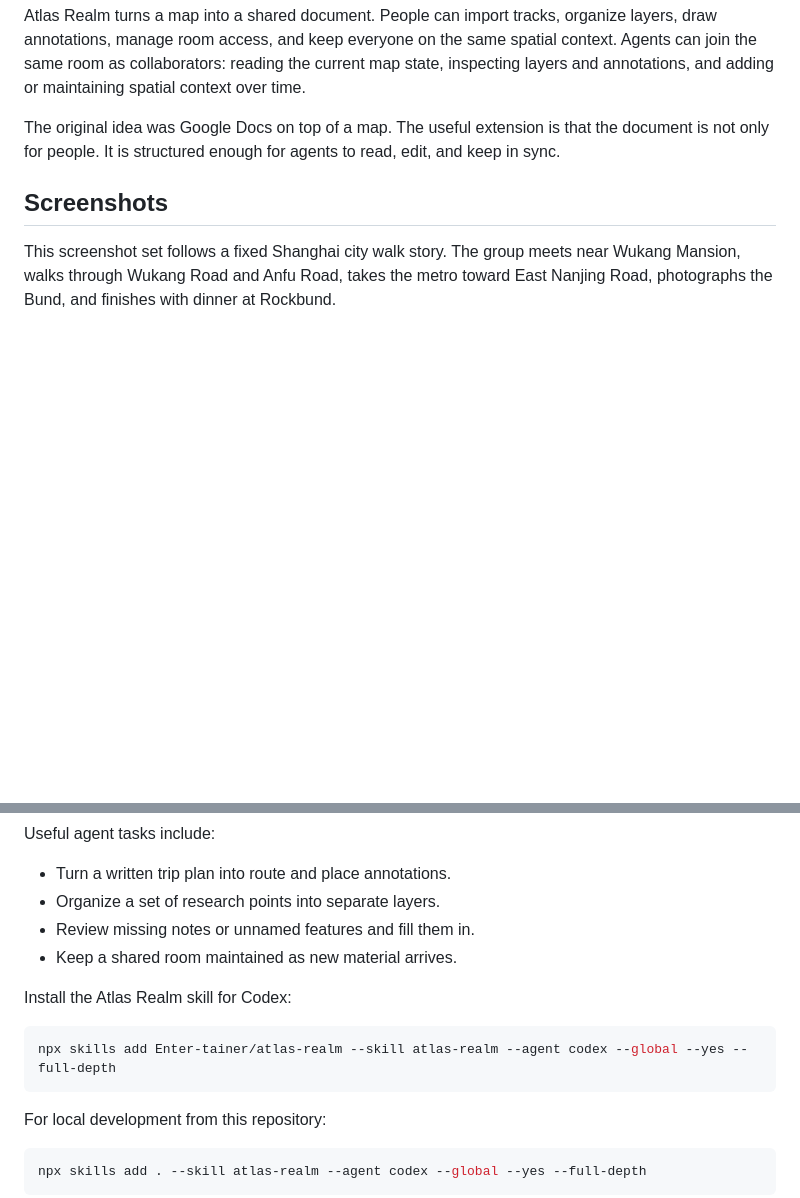
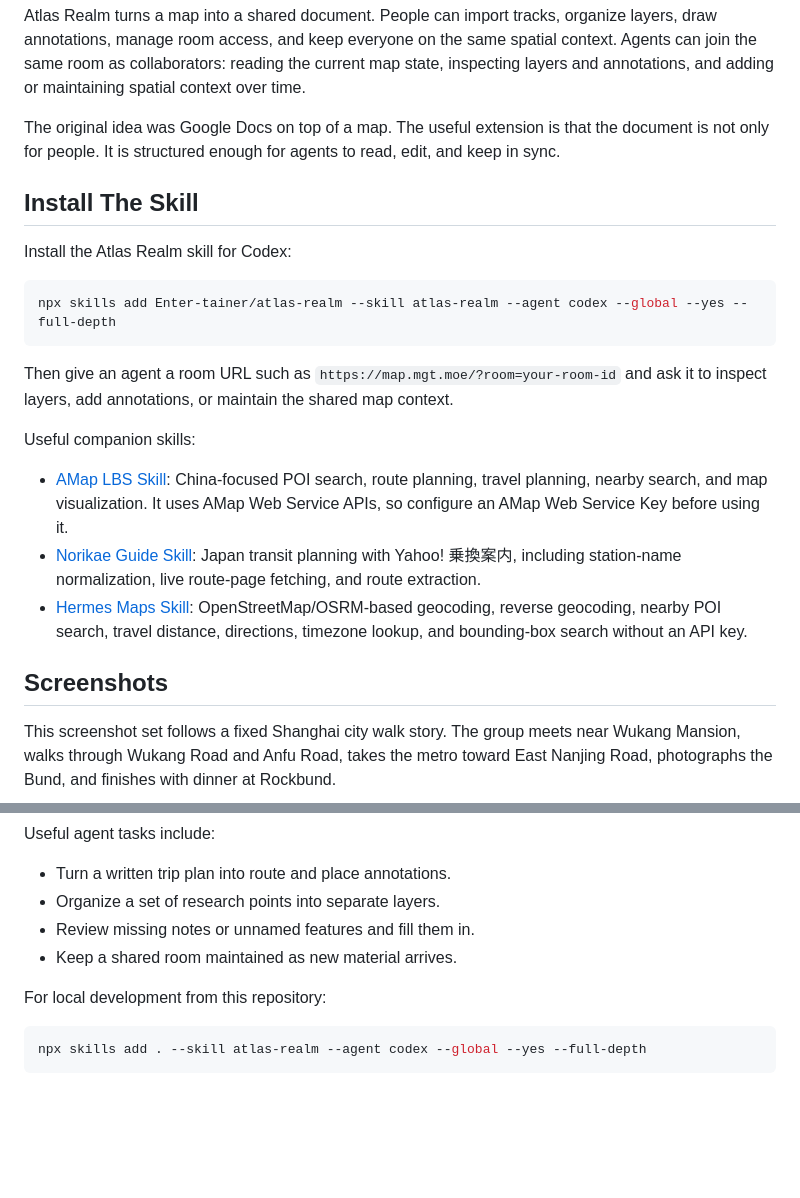
Before and after one commit to Enter-tainer/atlas-realm, a Markdown page: README.md, 2 parts joined by grey strips. GitHub-like rendering; blank space fills up the shorter version.

````diff
--- a/README.md
+++ b/README.md
@@ -7,6 +7,22 @@
 Atlas Realm turns a map into a shared document. People can import tracks, organize layers, draw annotations, manage room access, and keep everyone on the same spatial context. Agents can join the same room as collaborators: reading the current map state, inspecting layers and annotations, and adding or maintaining spatial context over time.
 
 The original idea was Google Docs on top of a map. The useful extension is that the document is not only for people. It is structured enough for agents to read, edit, and keep in sync.
+
+## Install The Skill
+
+Install the Atlas Realm skill for Codex:
+
+```bash
+npx skills add Enter-tainer/atlas-realm --skill atlas-realm --agent codex --global --yes --full-depth
+```
+
+Then give an agent a room URL such as `https://map.mgt.moe/?room=your-room-id` and ask it to inspect layers, add annotations, or maintain the shared map context.
+
+Useful companion skills:
+
+- [AMap LBS Skill](https://github.com/AMap-Web/amap-lbs-skill): China-focused POI search, route planning, travel planning, nearby search, and map visualization. It uses AMap Web Service APIs, so configure an AMap Web Service Key before using it.
+- [Norikae Guide Skill](https://github.com/Enter-tainer/norikae-guide-skill): Japan transit planning with Yahoo! 乗換案内, including station-name normalization, live route-page fetching, and route extraction.
+- [Hermes Maps Skill](https://github.com/NousResearch/hermes-agent/blob/main/skills/productivity/maps/SKILL.md): OpenStreetMap/OSRM-based geocoding, reverse geocoding, nearby POI search, travel distance, directions, timezone lookup, and bounding-box search without an API key.
 
 ## Screenshots
 
@@ -125,12 +141,6 @@ Useful agent tasks include:
 - Review missing notes or unnamed features and fill them in.
 - Keep a shared room maintained as new material arrives.
 
-Install the Atlas Realm skill for Codex:
-
-```bash
-npx skills add Enter-tainer/atlas-realm --skill atlas-realm --agent codex --global --yes --full-depth
-```
-
 For local development from this repository:
 
 ```bash
````
Also changed, not shown: README.zh-CN.md (+16 -6 lines).
